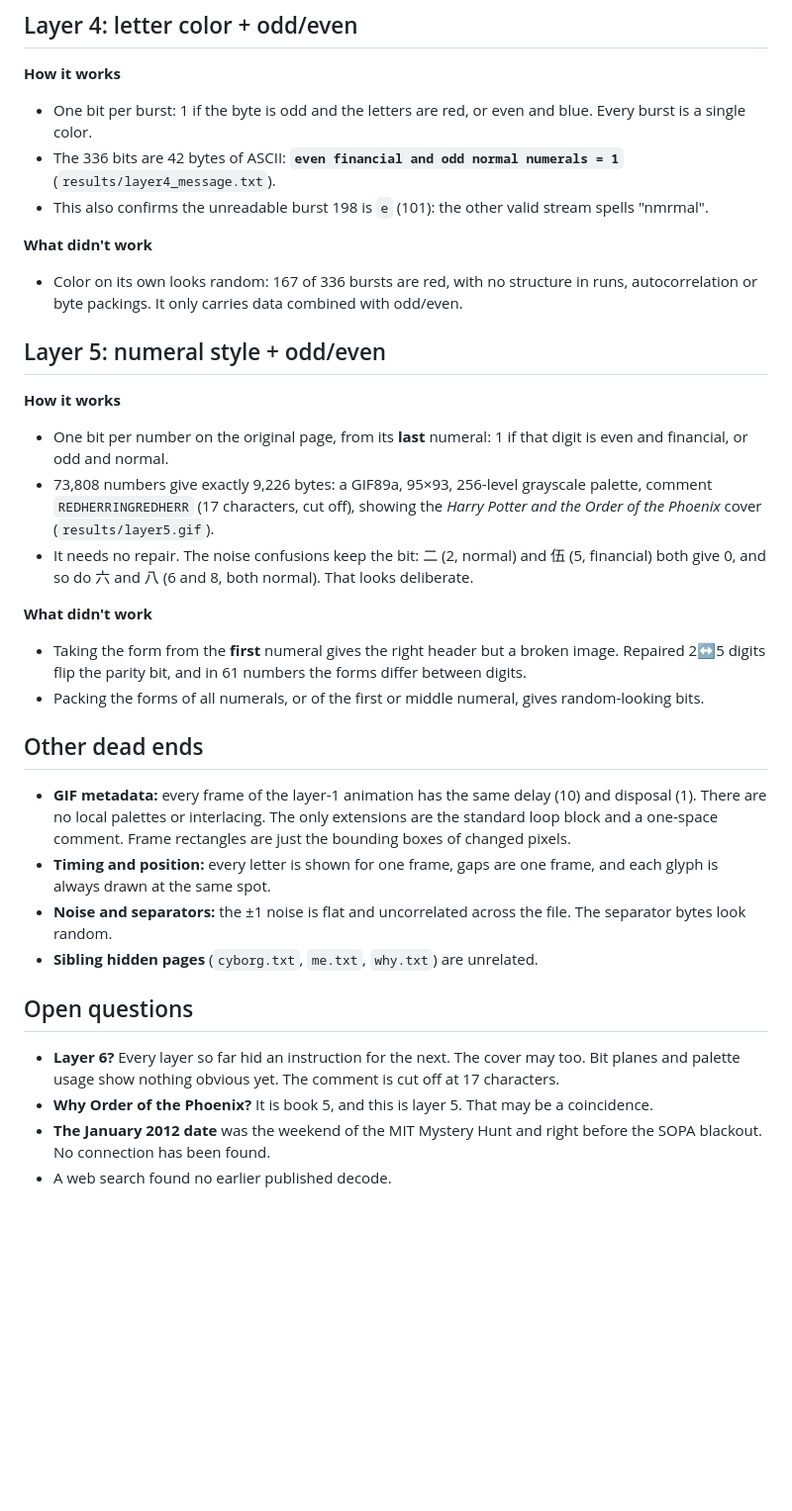
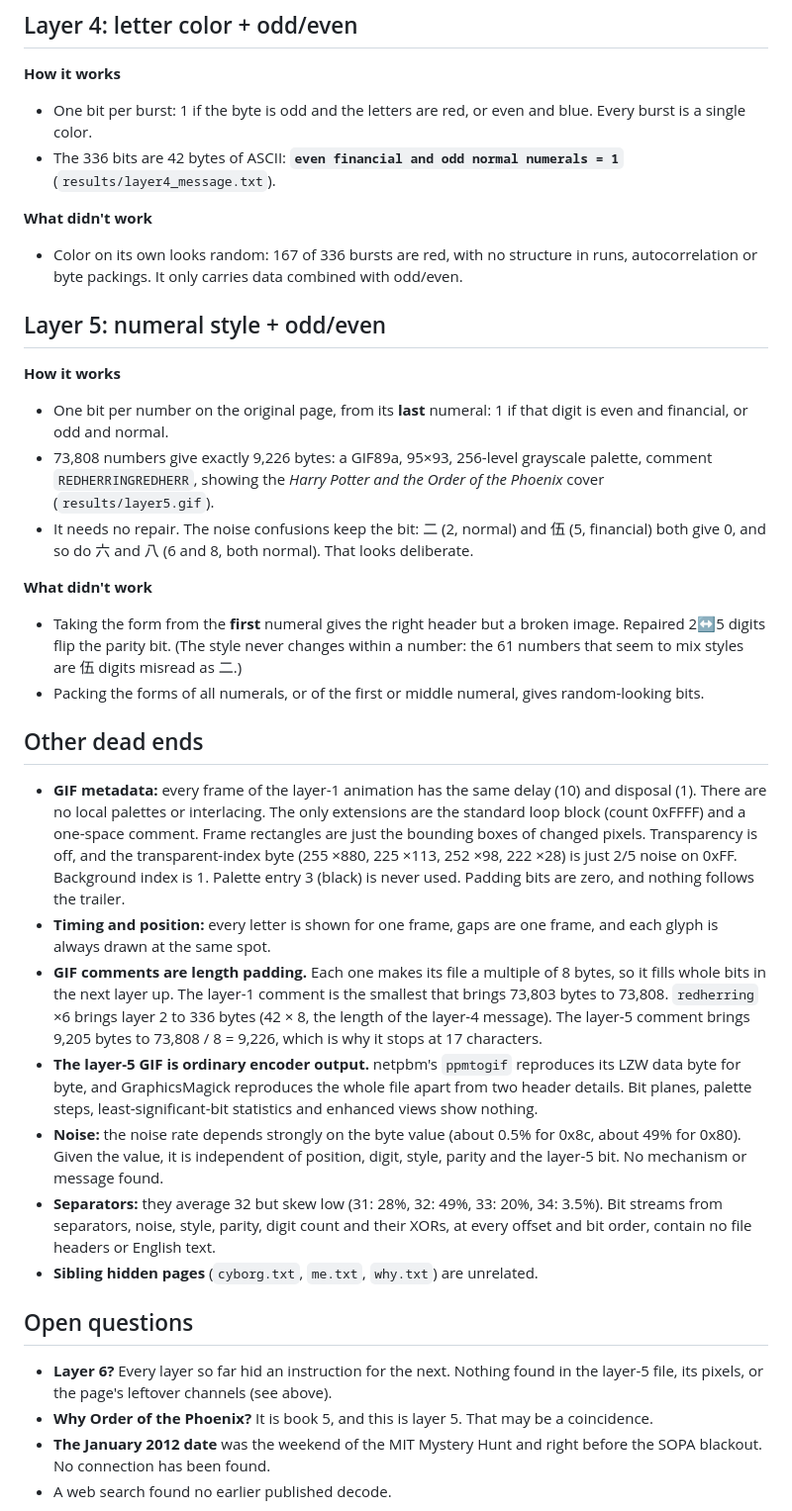
Before and after one commit to JBlitzar/xkcd-channel, a Markdown page: README.md, the part around one of its changes. Shown at 99% size. GitHub-like rendering; blank space fills up the shorter version.

```diff
--- a/README.md
+++ b/README.md
@@ -112,7 +110,6 @@ uv run --script repro/04_decode_color_parity.py results/
 **How it works**
 - One bit per burst: 1 if the byte is odd and the letters are red, or even and blue. Every burst is a single color.
 - The 336 bits are 42 bytes of ASCII: **`even financial and odd normal numerals = 1`** (`results/layer4_message.txt`).
-- This also confirms the unreadable burst 198 is `e` (101): the other valid stream spells "nmrmal".
 
 **What didn't work**
 - Color on its own looks random: 167 of 336 bursts are red, with no structure in runs, autocorrelation or byte packings. It only carries data combined with odd/even.
@@ -121,23 +118,26 @@ uv run --script repro/04_decode_color_parity.py results/
 
 **How it works**
 - One bit per number on the original page, from its **last** numeral: 1 if that digit is even and financial, or odd and normal.
-- 73,808 numbers give exactly 9,226 bytes: a GIF89a, 95×93, 256-level grayscale palette, comment `REDHERRINGREDHERR` (17 characters, cut off), showing the *Harry Potter and the Order of the Phoenix* cover (`results/layer5.gif`).
+- 73,808 numbers give exactly 9,226 bytes: a GIF89a, 95×93, 256-level grayscale palette, comment `REDHERRINGREDHERR`, showing the *Harry Potter and the Order of the Phoenix* cover (`results/layer5.gif`).
 - It needs no repair. The noise confusions keep the bit: 二 (2, normal) and 伍 (5, financial) both give 0, and so do 六 and 八 (6 and 8, both normal). That looks deliberate.
 
 **What didn't work**
-- Taking the form from the **first** numeral gives the right header but a broken image. Repaired 2↔5 digits flip the parity bit, and in 61 numbers the forms differ between digits.
+- Taking the form from the **first** numeral gives the right header but a broken image. Repaired 2↔5 digits flip the parity bit. (The style never changes within a number: the 61 numbers that seem to mix styles are 伍 digits misread as 二.)
 - Packing the forms of all numerals, or of the first or middle numeral, gives random-looking bits.
 
 ## Other dead ends
 
-- **GIF metadata:** every frame of the layer-1 animation has the same delay (10) and disposal (1). There are no local palettes or interlacing. The only extensions are the standard loop block and a one-space comment. Frame rectangles are just the bounding boxes of changed pixels.
+- **GIF metadata:** every frame of the layer-1 animation has the same delay (10) and disposal (1). There are no local palettes or interlacing. The only extensions are the standard loop block (count 0xFFFF) and a one-space comment. Frame rectangles are just the bounding boxes of changed pixels. Transparency is off, and the transparent-index byte (255 ×880, 225 ×113, 252 ×98, 222 ×28) is just 2/5 noise on 0xFF. Background index is 1. Palette entry 3 (black) is never used. Padding bits are zero, and nothing follows the trailer.
 - **Timing and position:** every letter is shown for one frame, gaps are one frame, and each glyph is always drawn at the same spot.
-- **Noise and separators:** the ±1 noise is flat and uncorrelated across the file. The separator bytes look random.
+- **GIF comments are length padding.** Each one makes its file a multiple of 8 bytes, so it fills whole bits in the next layer up. The layer-1 comment is the smallest that brings 73,803 bytes to 73,808. `redherring` ×6 brings layer 2 to 336 bytes (42 × 8, the length of the layer-4 message). The layer-5 comment brings 9,205 bytes to 73,808 / 8 = 9,226, which is why it stops at 17 characters.
+- **The layer-5 GIF is ordinary encoder output.** netpbm's `ppmtogif` reproduces its LZW data byte for byte, and GraphicsMagick reproduces the whole file apart from two header details. Bit planes, palette steps, least-significant-bit statistics and enhanced views show nothing.
+- **Noise:** the noise rate depends strongly on the byte value (about 0.5% for 0x8c, about 49% for 0x80). Given the value, it is independent of position, digit, style, parity and the layer-5 bit. No mechanism or message found.
+- **Separators:** they average 32 but skew low (31: 28%, 32: 49%, 33: 20%, 34: 3.5%). Bit streams from separators, noise, style, parity, digit count and their XORs, at every offset and bit order, contain no file headers or English text.
 - **Sibling hidden pages** (`cyborg.txt`, `me.txt`, `why.txt`) are unrelated.
 
 ## Open questions
 
-- **Layer 6?** Every layer so far hid an instruction for the next. The cover may too. Bit planes and palette usage show nothing obvious yet. The comment is cut off at 17 characters.
+- **Layer 6?** Every layer so far hid an instruction for the next. Nothing found in the layer-5 file, its pixels, or the page's leftover channels (see above).
 - **Why Order of the Phoenix?** It is book 5, and this is layer 5. That may be a coincidence.
 - **The January 2012 date** was the weekend of the MIT Mystery Hunt and right before the SOPA blackout. No connection has been found.
 - A web search found no earlier published decode.
```
Also changed, not shown: other parts of README.md (+12 -14 lines), results/decoded_fixed.gif, results/inner_candidates.png, 13 other files.
